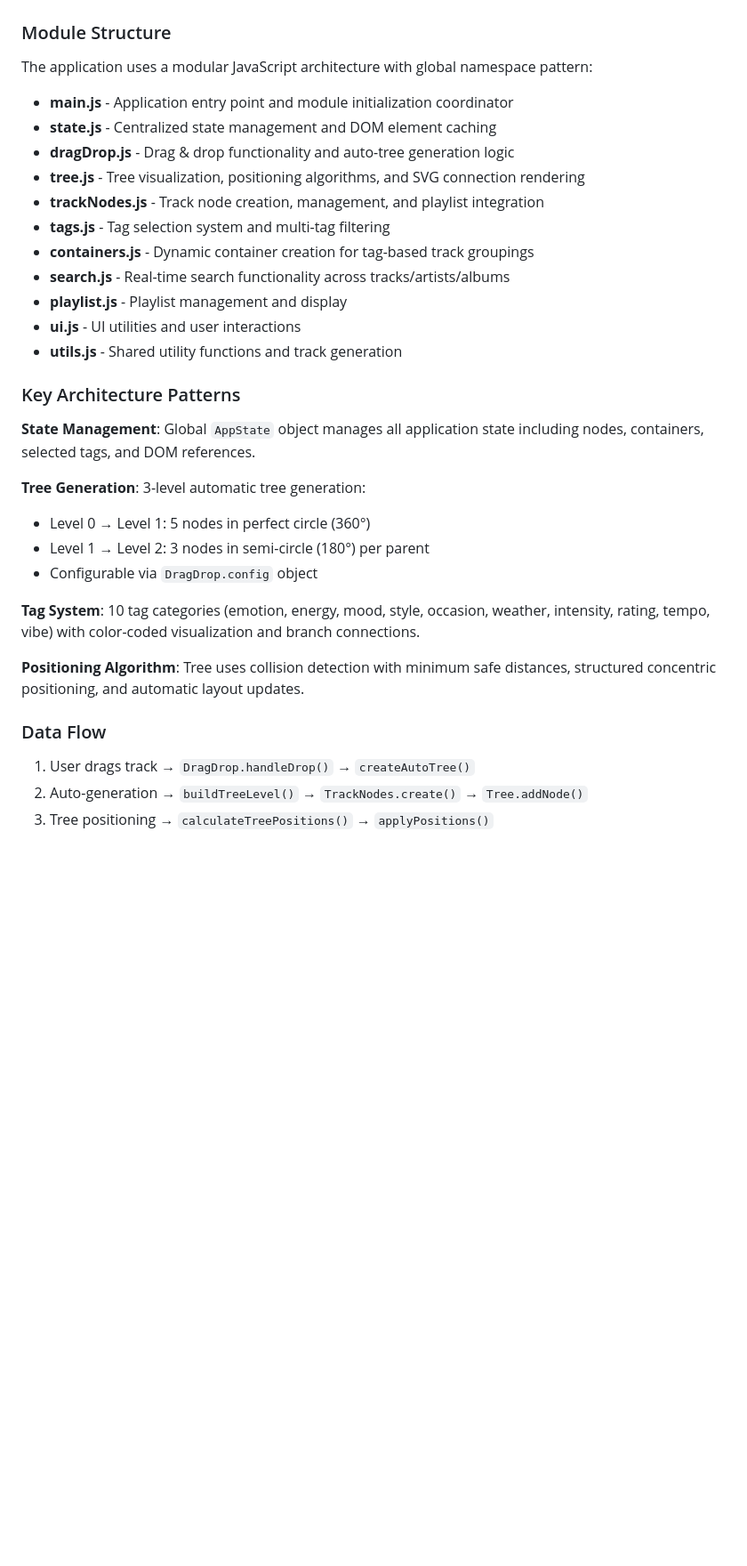
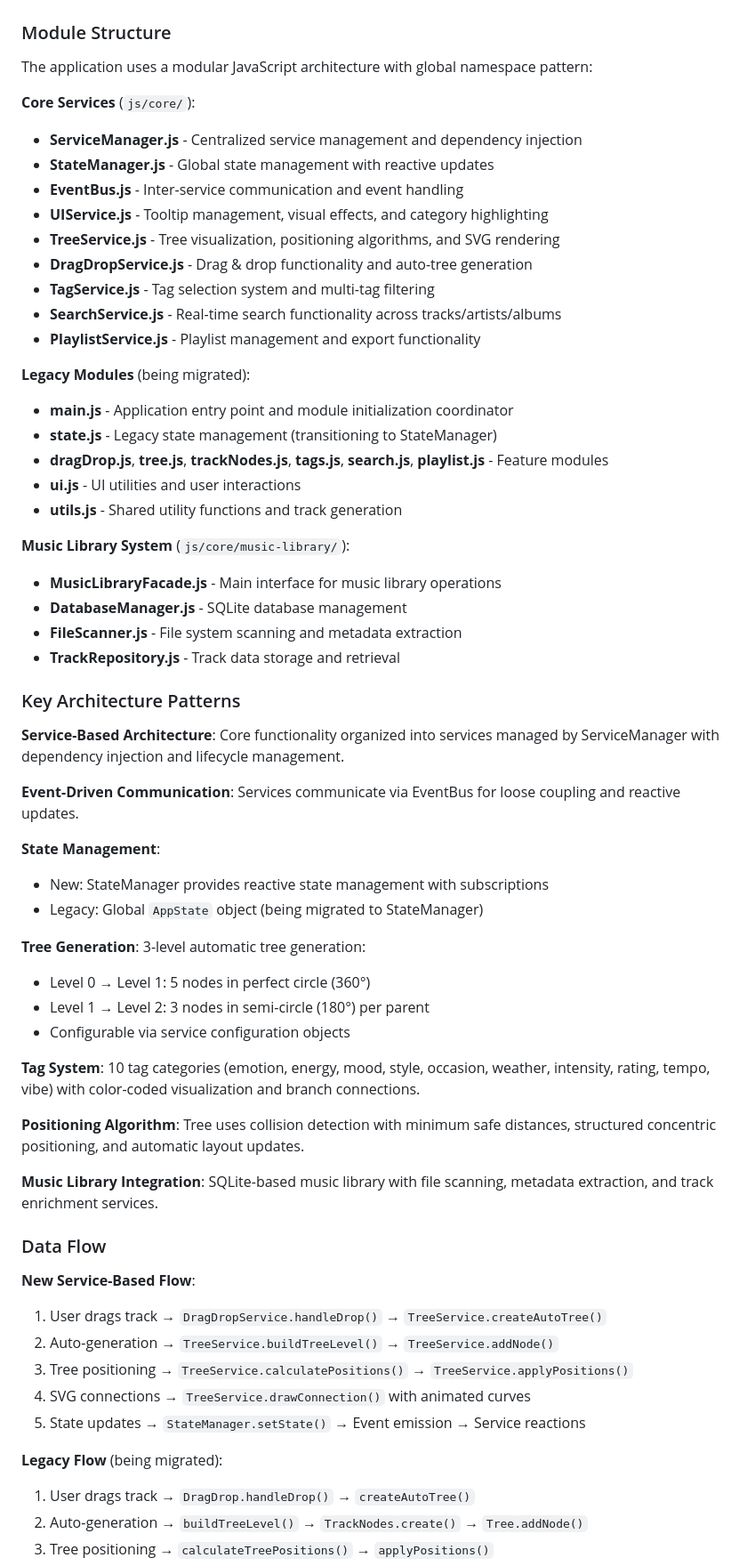
Before and after one commit to sound-code/music-tag-flow, a Markdown page: CLAUDE.md, the part around one of its changes. Shown at 89% size. Rendered like a GitHub page; blank space fills up the shorter version.

Commit message:
docs: Update CLAUDE.md to reflect current service-based architecture
- Add core services module structure and descriptions
- Document service-based architecture patterns and EventBus communication
- Update data flow to show both new service-based and legacy patterns
- Add architecture migration notes explaining transition state
- Update modification patterns for service configuration
- Reflect current codebase state with js/core/ services and music library integration

🤖 Generated with [Claude Code](https://claude.ai/code)

Co-Authored-By: Claude <noreply@anthropic.com>

```diff
--- a/CLAUDE.md
+++ b/CLAUDE.md
@@ -35,32 +35,61 @@ Then open http://localhost:8000 in your browser.
 ### Module Structure
 The application uses a modular JavaScript architecture with global namespace pattern:
 
+**Core Services** (`js/core/`):
+- **ServiceManager.js** - Centralized service management and dependency injection
+- **StateManager.js** - Global state management with reactive updates
+- **EventBus.js** - Inter-service communication and event handling
+- **UIService.js** - Tooltip management, visual effects, and category highlighting
+- **TreeService.js** - Tree visualization, positioning algorithms, and SVG rendering
+- **DragDropService.js** - Drag & drop functionality and auto-tree generation
+- **TagService.js** - Tag selection system and multi-tag filtering
+- **SearchService.js** - Real-time search functionality across tracks/artists/albums
+- **PlaylistService.js** - Playlist management and export functionality
+
+**Legacy Modules** (being migrated):
 - **main.js** - Application entry point and module initialization coordinator
-- **state.js** - Centralized state management and DOM element caching
-- **dragDrop.js** - Drag & drop functionality and auto-tree generation logic
-- **tree.js** - Tree visualization, positioning algorithms, and SVG connection rendering
-- **trackNodes.js** - Track node creation, management, and playlist integration
-- **tags.js** - Tag selection system and multi-tag filtering
-- **containers.js** - Dynamic container creation for tag-based track groupings
-- **search.js** - Real-time search functionality across tracks/artists/albums
-- **playlist.js** - Playlist management and display
+- **state.js** - Legacy state management (transitioning to StateManager)
+- **dragDrop.js**, **tree.js**, **trackNodes.js**, **tags.js**, **search.js**, **playlist.js** - Feature modules
 - **ui.js** - UI utilities and user interactions
 - **utils.js** - Shared utility functions and track generation
 
+**Music Library System** (`js/core/music-library/`):
+- **MusicLibraryFacade.js** - Main interface for music library operations
+- **DatabaseManager.js** - SQLite database management
+- **FileScanner.js** - File system scanning and metadata extraction
+- **TrackRepository.js** - Track data storage and retrieval
+
 ### Key Architecture Patterns
 
-**State Management**: Global `AppState` object manages all application state including nodes, containers, selected tags, and DOM references.
+**Service-Based Architecture**: Core functionality organized into services managed by ServiceManager with dependency injection and lifecycle management.
+
+**Event-Driven Communication**: Services communicate via EventBus for loose coupling and reactive updates.
+
+**State Management**:
+- New: StateManager provides reactive state management with subscriptions
+- Legacy: Global `AppState` object (being migrated to StateManager)
 
 **Tree Generation**: 3-level automatic tree generation:
 - Level 0 → Level 1: 5 nodes in perfect circle (360°)
 - Level 1 → Level 2: 3 nodes in semi-circle (180°) per parent
-- Configurable via `DragDrop.config` object
+- Configurable via service configuration objects
 
 **Tag System**: 10 tag categories (emotion, energy, mood, style, occasion, weather, intensity, rating, tempo, vibe) with color-coded visualization and branch connections.
 
 **Positioning Algorithm**: Tree uses collision detection with minimum safe distances, structured concentric positioning, and automatic layout updates.
 
+**Music Library Integration**: SQLite-based music library with file scanning, metadata extraction, and track enrichment services.
+
 ### Data Flow
+
+**New Service-Based Flow**:
+1. User drags track → `DragDropService.handleDrop()` → `TreeService.createAutoTree()`
+2. Auto-generation → `TreeService.buildTreeLevel()` → `TreeService.addNode()`
+3. Tree positioning → `TreeService.calculatePositions()` → `TreeService.applyPositions()`
+4. SVG connections → `TreeService.drawConnection()` with animated curves
+5. State updates → `StateManager.setState()` → Event emission → Service reactions
+
+**Legacy Flow** (being migrated):
 1. User drags track → `DragDrop.handleDrop()` → `createAutoTree()`
 2. Auto-generation → `buildTreeLevel()` → `TrackNodes.create()` → `Tree.addNode()`
 3. Tree positioning → `calculateTreePositions()` → `applyPositions()`
```
Also changed, not shown: other parts of CLAUDE.md (+23 -3 lines).
